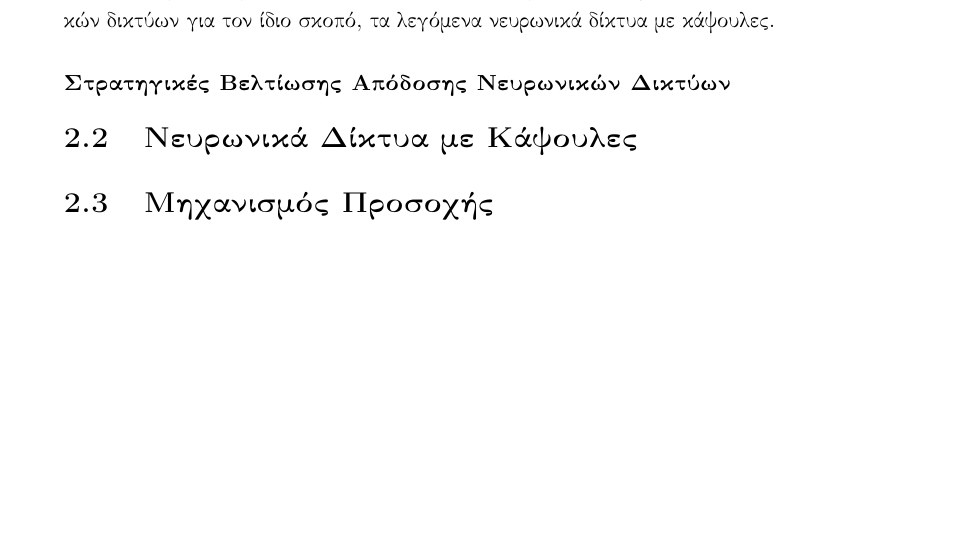
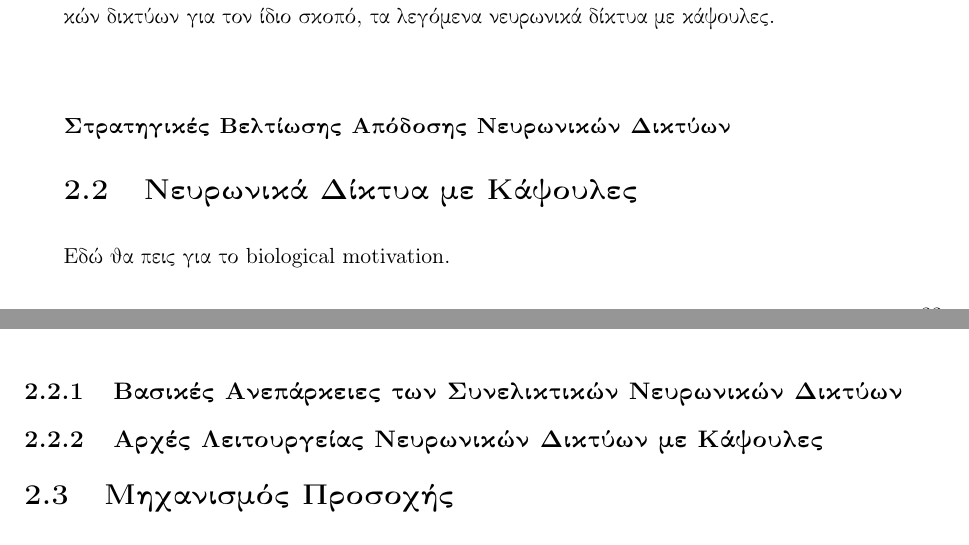
Before and after one commit to abarmper/Thesis_Barmperis, a LaTeX thesis (report/Αλέξανδρος_Μπαρμπέρης_thesis.tex, which reads report/main_body/theory.tex): part of page 47 of 58 before the commit and two parts of pages 47 and 48 of 59 after it, the two joined at a grey line, cut so that both start at the same text, the shorter picture padded with empty space. Compiled offline with pdfLaTeX.

Commit message:
sligght changes in theory.tex about the structure

```diff
--- a/report/main_body/theory.tex
+++ b/report/main_body/theory.tex
@@ -480,6 +480,9 @@ y = f\Big(\sum_{i = 1}^{n} w_i \times x_i  +  b\Big)
 
 \subsubsection{Στρατηγικές Βελτίωσης Απόδοσης Νευρωνικών Δικτύων}
 \section{Νευρωνικά Δίκτυα με Κάψουλες}
+Εδώ θα πεις για το \en{biological motivation}.
+\subsection{Βασικές Ανεπάρκειες των Συνελικτικών Νευρωνικών Δικτύων}
+\subsection{Αρχές Λειτουργείας Νευρωνικών Δικτύων με Κάψουλες}
 \section{Μηχανισμός Προσοχής}
 \section{Μετασχηματιστές}
 \section{Χάρτες Αυτο-οργάνωσης}
```
